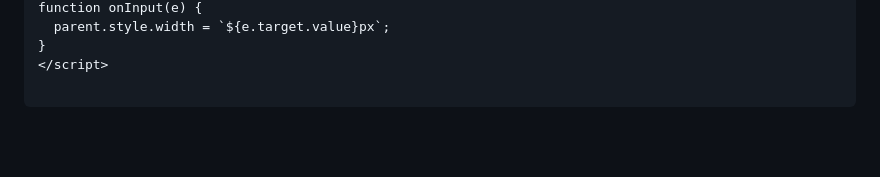
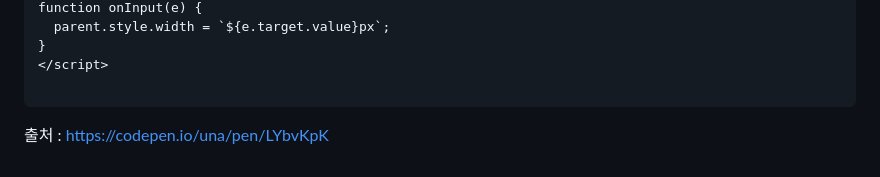
Before and after one commit to PhoebeYoon/Front_End_Lecture, a Markdown page: README.md, the part around the change. GitHub-like rendering; blank space fills up the shorter version.

````diff
--- a/README.md
+++ b/README.md
@@ -275,3 +275,4 @@ function onInput(e) {
 </script>
 
 ```
+출처 : https://codepen.io/una/pen/LYbvKpK
````
